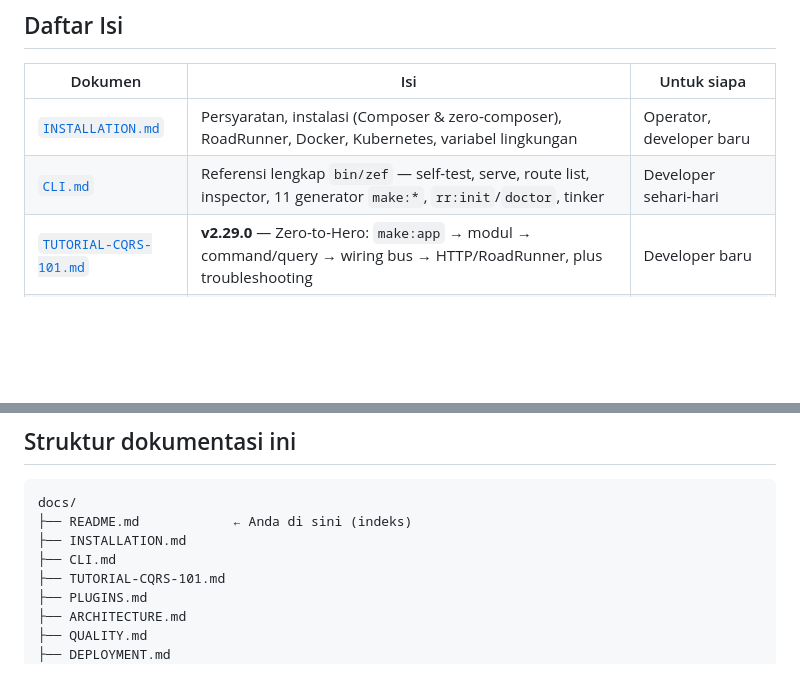
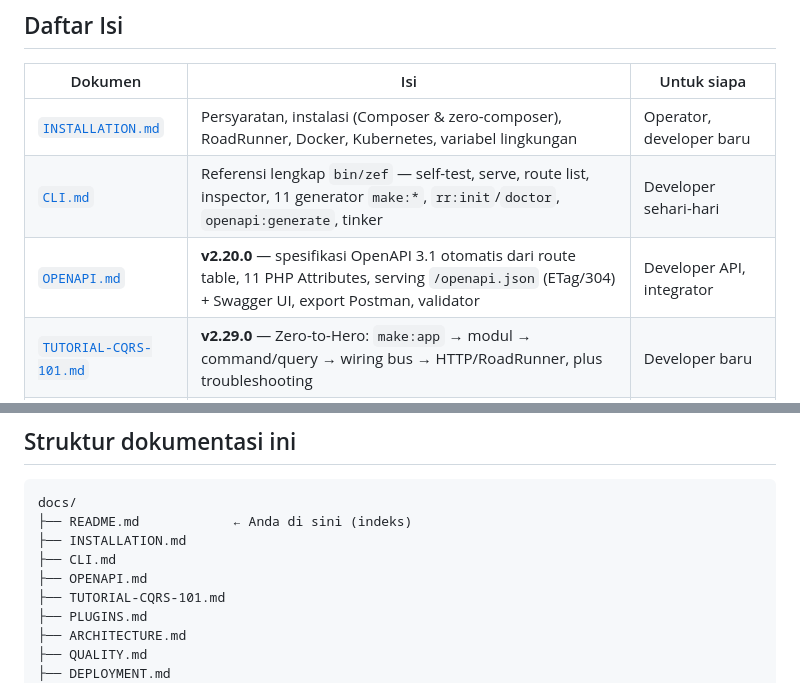
Before and after one commit to mbetixz/zef-framework, a Markdown page: docs/README.md, 2 parts joined by grey strips. Rendered like a GitHub page; blank space fills up the shorter version.

Commit message:
docs: add OpenAPI 3.1 module guide and openapi:generate CLI reference

```diff
--- a/docs/README.md
+++ b/docs/README.md
@@ -13,7 +13,8 @@ berarsitektur *Hexagonal (Ports & Adapters)* dengan worker RoadRunner.
 | Dokumen | Isi | Untuk siapa |
 |---------|-----|-------------|
 | [`INSTALLATION.md`](INSTALLATION.md) | Persyaratan, instalasi (Composer & zero-composer), RoadRunner, Docker, Kubernetes, variabel lingkungan | Operator, developer baru |
-| [`CLI.md`](CLI.md) | Referensi lengkap `bin/zef` — self-test, serve, route list, inspector, 11 generator `make:*`, `rr:init`/`doctor`, tinker | Developer sehari-hari |
+| [`CLI.md`](CLI.md) | Referensi lengkap `bin/zef` — self-test, serve, route list, inspector, 11 generator `make:*`, `rr:init`/`doctor`, `openapi:generate`, tinker | Developer sehari-hari |
+| [`OPENAPI.md`](OPENAPI.md) | **v2.20.0** — spesifikasi OpenAPI 3.1 otomatis dari route table, 11 PHP Attributes, serving `/openapi.json` (ETag/304) + Swagger UI, export Postman, validator | Developer API, integrator |
 | [`TUTORIAL-CQRS-101.md`](TUTORIAL-CQRS-101.md) | **v2.29.0** — Zero-to-Hero: `make:app` → modul → command/query → wiring bus → HTTP/RoadRunner, plus troubleshooting | Developer baru |
 | [`PLUGINS.md`](PLUGINS.md) | **v2.29.0** — kontrak manifest plugin, registrasi composition root, kriteria registry index, distribusi | Author plugin, maintainer |
 | [`INTEGRATIONS.md`](INTEGRATIONS.md) | **v2.30.0** — peta port × adapter ekosistem (object storage S3/Local, transport pesan, job queue PDO), resep kontributor adapter broker, jembatan Cycle ORM, matriks kompatibilitas | Integrator, kontributor adapter |
@@ -47,6 +48,7 @@ docs/
 ├── README.md            ← Anda di sini (indeks)
 ├── INSTALLATION.md
 ├── CLI.md
+├── OPENAPI.md
 ├── TUTORIAL-CQRS-101.md
 ├── PLUGINS.md
 ├── ARCHITECTURE.md
```
Also changed, not shown: docs/CLI.md (+28 -2 lines), docs/OPENAPI.md (added, +238 -0 lines).
